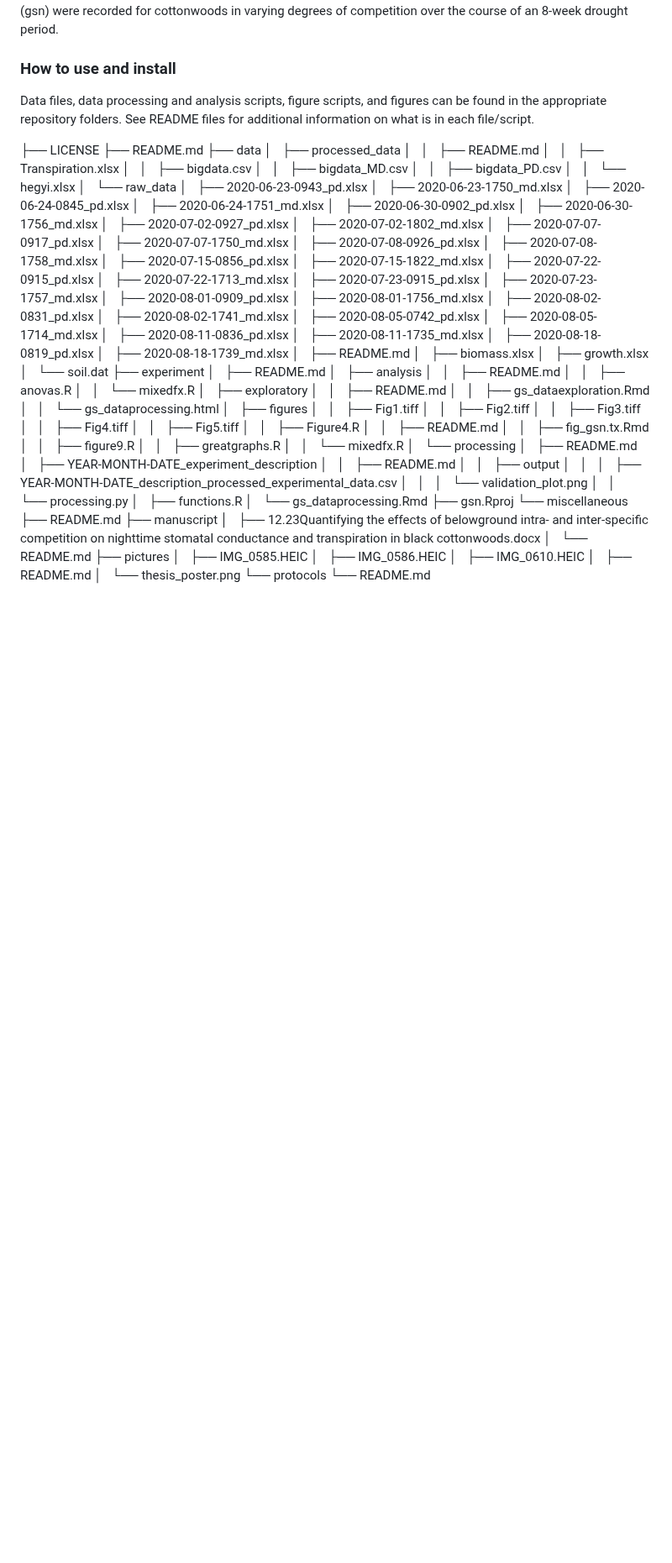
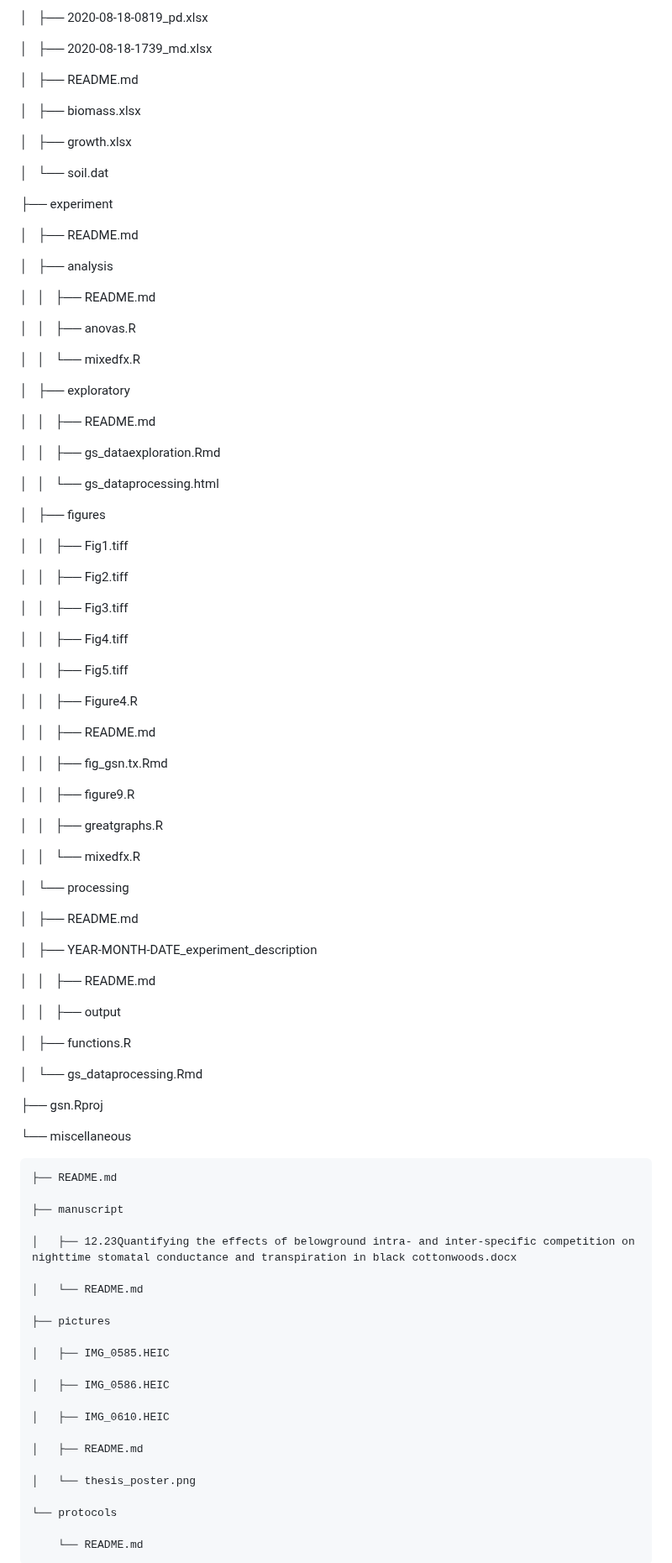
Before and after one commit to karrint/Night-Transpiration, a Markdown page: README.md, the part around one of its changes. Shown at 84% size. Rendered like a GitHub page; blank space fills up the shorter version.

```diff
--- a/README.md
+++ b/README.md
@@ -59,40 +108,73 @@ Data files, data processing and analysis scripts, figure scripts, and figures ca
 │   ├── exploratory
+
 │   │   ├── README.md
+
 │   │   ├── gs_dataexploration.Rmd
+
 │   │   └── gs_dataprocessing.html
+
 │   ├── figures
+
 │   │   ├── Fig1.tiff
+
 │   │   ├── Fig2.tiff
+
 │   │   ├── Fig3.tiff
+
 │   │   ├── Fig4.tiff
+
 │   │   ├── Fig5.tiff
+
 │   │   ├── Figure4.R
+
 │   │   ├── README.md
+
 │   │   ├── fig_gsn.tx.Rmd
+
 │   │   ├── figure9.R
+
 │   │   ├── greatgraphs.R
+
 │   │   └── mixedfx.R
+
 │   └── processing
+
 │       ├── README.md
+
 │       ├── YEAR-MONTH-DATE_experiment_description
+
 │       │   ├── README.md
+
 │       │   ├── output
-│       │   │   ├── YEAR-MONTH-DATE_description_processed_experimental_data.csv
-│       │   │   └── validation_plot.png
-│       │   └── processing.py
+
 │       ├── functions.R
+
 │       └── gs_dataprocessing.Rmd
+
 ├── gsn.Rproj
+
 └── miscellaneous
+
     ├── README.md
+
     ├── manuscript
+
     │   ├── 12.23Quantifying the effects of belowground intra- and inter-specific competition on nighttime stomatal conductance and transpiration in black cottonwoods.docx
+
     │   └── README.md
+
     ├── pictures
+
     │   ├── IMG_0585.HEIC
+
     │   ├── IMG_0586.HEIC
+
     │   ├── IMG_0610.HEIC
+
     │   ├── README.md
+
     │   └── thesis_poster.png
+
     └── protocols
+
         └── README.md
```
Also changed, not shown: other parts of README.md (+49 -0 lines).
